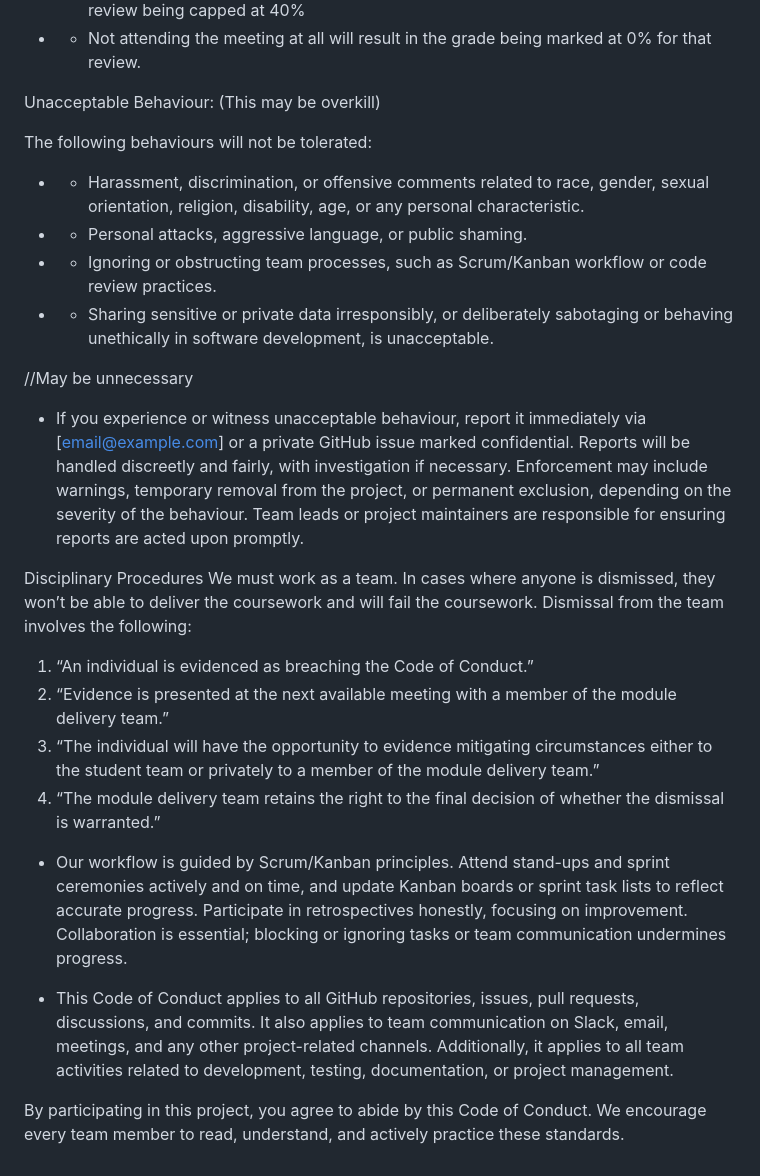
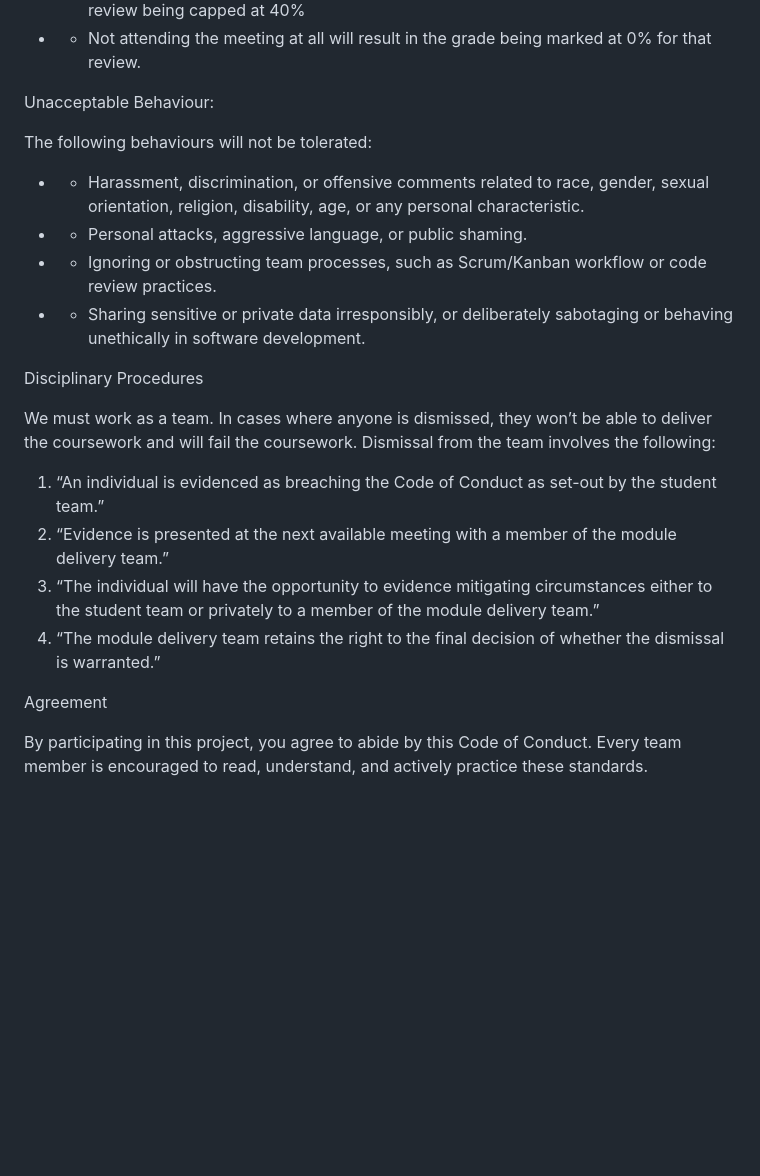
Before and after one commit to sd-napier/SET08103-Group-1, a Markdown page: CODE_OF_CONDUCT.md, the part around the change printed below. Drawn GitHub-style; blank space fills up the shorter version.

```diff
--- a/CODE_OF_CONDUCT.md
+++ b/CODE_OF_CONDUCT.md
@@ -39,27 +43,25 @@ Collaboration and Code Review:
 * - Being late or not being ready when the meeting starts will result in the grade for that review being capped at 40%
 * - Not attending the meeting at all will result in the grade being marked at 0% for that review.
 
-Unacceptable Behaviour: (This may be overkill)
+Unacceptable Behaviour:
 
 The following behaviours will not be tolerated:
 
 * - Harassment, discrimination, or offensive comments related to race, gender, sexual orientation, religion, disability, age, or any personal characteristic.
 * - Personal attacks, aggressive language, or public shaming.
 * - Ignoring or obstructing team processes, such as Scrum/Kanban workflow or code review practices.
-* - Sharing sensitive or private data irresponsibly, or deliberately sabotaging or behaving unethically in software development, is unacceptable.
+* - Sharing sensitive or private data irresponsibly, or deliberately sabotaging or behaving unethically in software development.
 
-//May be unnecessary
-* If you experience or witness unacceptable behaviour, report it immediately via [email@example.com] or a private GitHub issue marked confidential. Reports will be handled discreetly and fairly, with investigation if necessary. Enforcement may include warnings, temporary removal from the project, or permanent exclusion, depending on the severity of the behaviour. Team leads or project maintainers are responsible for ensuring reports are acted upon promptly.
 
 Disciplinary Procedures
-	We must work as a team. In cases where anyone is dismissed, they won’t be able to deliver the coursework and will fail the coursework. Dismissal from the team involves the following:
-1. “An individual is evidenced as breaching the Code of Conduct.”
+
+We must work as a team. In cases where anyone is dismissed, they won’t be able to deliver the coursework and will fail the coursework. Dismissal from the team involves the following:
+
+1. “An individual is evidenced as breaching the Code of Conduct as set-out by the student team.”
 2. “Evidence is presented at the next available meeting with a member of the module delivery team.”
 3. “The individual will have the opportunity to evidence mitigating circumstances either to the student team or privately to a member of the module delivery team.”
 4. “The module delivery team retains the right to the final decision of whether the dismissal is warranted.”
 
-* Our workflow is guided by Scrum/Kanban principles. Attend stand-ups and sprint ceremonies actively and on time, and update Kanban boards or sprint task lists to reflect accurate progress. Participate in retrospectives honestly, focusing on improvement. Collaboration is essential; blocking or ignoring tasks or team communication undermines progress.
+Agreement
 
-* This Code of Conduct applies to all GitHub repositories, issues, pull requests, discussions, and commits. It also applies to team communication on Slack, email, meetings, and any other project-related channels. Additionally, it applies to all team activities related to development, testing, documentation, or project management.
-
-By participating in this project, you agree to abide by this Code of Conduct. We encourage every team member to read, understand, and actively practice these standards.
+By participating in this project, you agree to abide by this Code of Conduct. Every team member is encouraged to read, understand, and actively practice these standards.
```
Also changed, not shown: other parts of CODE_OF_CONDUCT.md (+11 -7 lines).
